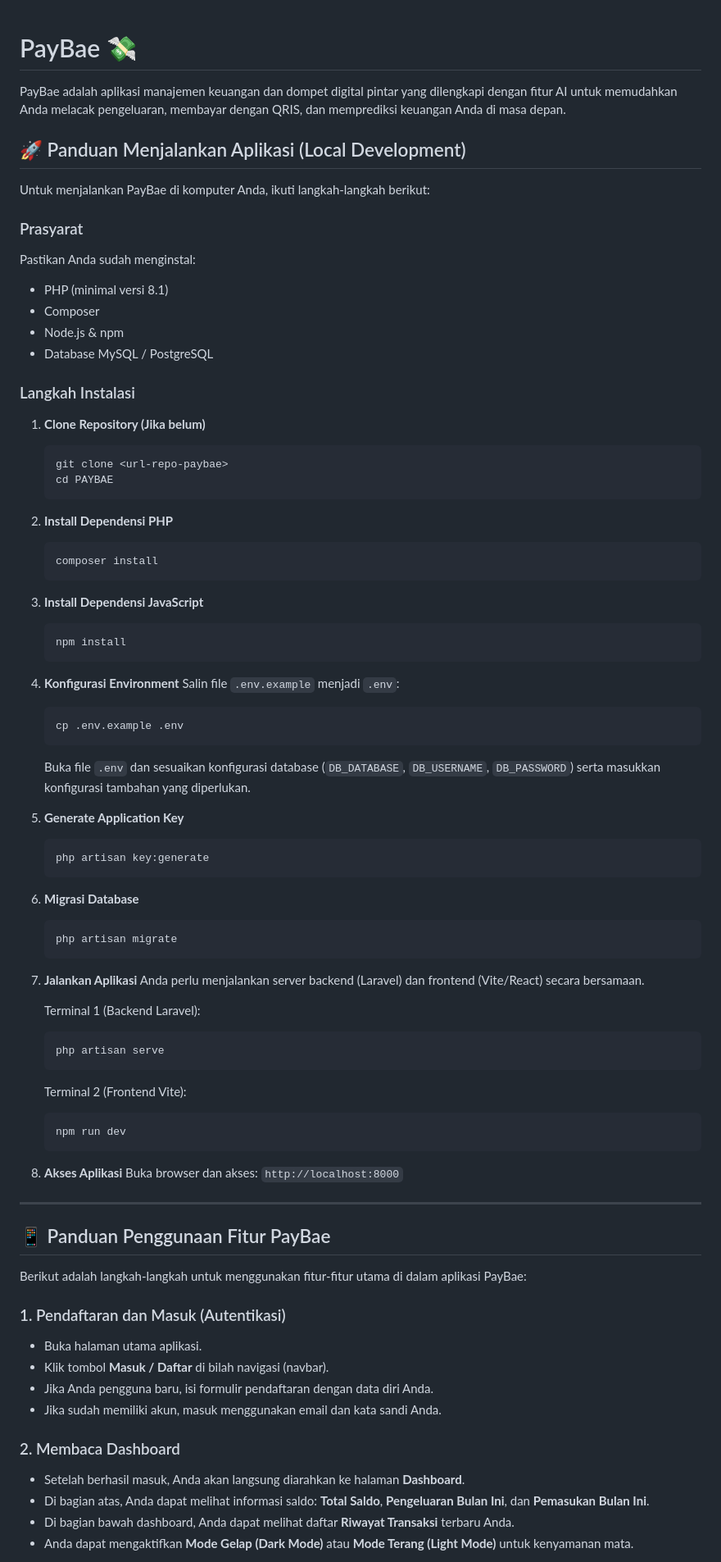
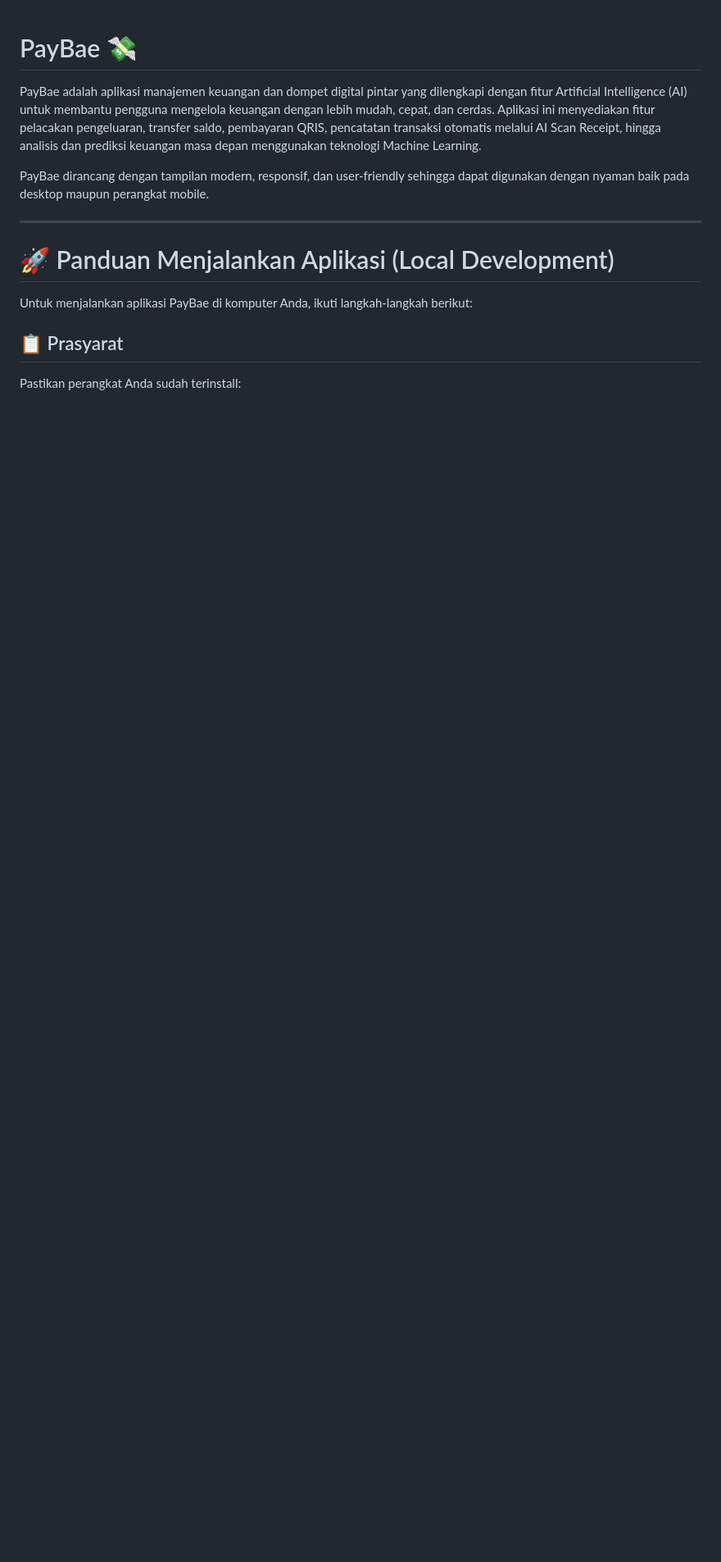
Before and after one commit to faizilyasa16/paybae, a Markdown page: README.md, the part around one of its changes. Shown at 82% size. Rendered like a GitHub page; blank space fills up the shorter version.

Commit message:
Revise README for improved clarity and detail
Updated the README to enhance descriptions of the PayBae application, including features and installation instructions.

````diff
--- a/README.md
+++ b/README.md
@@ -1,84 +1,16 @@
 # PayBae 💸
 
-PayBae adalah aplikasi manajemen keuangan dan dompet digital pintar yang dilengkapi dengan fitur AI untuk memudahkan Anda melacak pengeluaran, membayar dengan QRIS, dan memprediksi keuangan Anda di masa depan.
+PayBae adalah aplikasi manajemen keuangan dan dompet digital pintar yang dilengkapi dengan fitur Artificial Intelligence (AI) untuk membantu pengguna mengelola keuangan dengan lebih mudah, cepat, dan cerdas. Aplikasi ini menyediakan fitur pelacakan pengeluaran, transfer saldo, pembayaran QRIS, pencatatan transaksi otomatis melalui AI Scan Receipt, hingga analisis dan prediksi keuangan masa depan menggunakan teknologi Machine Learning.
 
-## 🚀 Panduan Menjalankan Aplikasi (Local Development)
-
-Untuk menjalankan PayBae di komputer Anda, ikuti langkah-langkah berikut:
-
-### Prasyarat
-Pastikan Anda sudah menginstal:
-- PHP (minimal versi 8.1)
-- Composer
-- Node.js & npm
-- Database MySQL / PostgreSQL
-
-### Langkah Instalasi
-
-1. **Clone Repository (Jika belum)**
-   ```bash
-   git clone <url-repo-paybae>
-   cd PAYBAE
-   ```
-
-2. **Install Dependensi PHP**
-   ```bash
-   composer install
-   ```
-
-3. **Install Dependensi JavaScript**
-   ```bash
-   npm install
-   ```
-
-4. **Konfigurasi Environment**
-   Salin file `.env.example` menjadi `.env`:
-   ```bash
-   cp .env.example .env
-   ```
-   Buka file `.env` dan sesuaikan konfigurasi database (`DB_DATABASE`, `DB_USERNAME`, `DB_PASSWORD`) serta masukkan konfigurasi tambahan yang diperlukan.
-
-5. **Generate Application Key**
-   ```bash
-   php artisan key:generate
-   ```
-
-6. **Migrasi Database**
-   ```bash
-   php artisan migrate
-   ```
-
-7. **Jalankan Aplikasi**
-   Anda perlu menjalankan server backend (Laravel) dan frontend (Vite/React) secara bersamaan.
-
-   Terminal 1 (Backend Laravel):
-   ```bash
-   php artisan serve
-   ```
-
-   Terminal 2 (Frontend Vite):
-   ```bash
-   npm run dev
-   ```
-
-8. **Akses Aplikasi**
-   Buka browser dan akses: `http://localhost:8000`
+PayBae dirancang dengan tampilan modern, responsif, dan user-friendly sehingga dapat digunakan dengan nyaman baik pada desktop maupun perangkat mobile.
 
 ---
 
-## 📱 Panduan Penggunaan Fitur PayBae
+# 🚀 Panduan Menjalankan Aplikasi (Local Development)
 
-Berikut adalah langkah-langkah untuk menggunakan fitur-fitur utama di dalam aplikasi PayBae:
+Untuk menjalankan aplikasi PayBae di komputer Anda, ikuti langkah-langkah berikut:
 
-### 1. Pendaftaran dan Masuk (Autentikasi)
-- Buka halaman utama aplikasi.
-- Klik tombol **Masuk / Daftar** di bilah navigasi (navbar).
-- Jika Anda pengguna baru, isi formulir pendaftaran dengan data diri Anda.
-- Jika sudah memiliki akun, masuk menggunakan email dan kata sandi Anda.
+## 📋 Prasyarat
 
-### 2. Membaca Dashboard
-- Setelah berhasil masuk, Anda akan langsung diarahkan ke halaman **Dashboard**.
-- Di bagian atas, Anda dapat melihat informasi saldo: **Total Saldo**, **Pengeluaran Bulan Ini**, dan **Pemasukan Bulan Ini**.
-- Di bagian bawah dashboard, Anda dapat melihat daftar **Riwayat Transaksi** terbaru Anda.
-- Anda dapat mengaktifkan **Mode Gelap (Dark Mode)** atau **Mode Terang (Light Mode)** untuk kenyamanan mata.
+Pastikan perangkat Anda sudah terinstall:
 
````
Also changed, not shown: other parts of README.md (+324 -27 lines).
